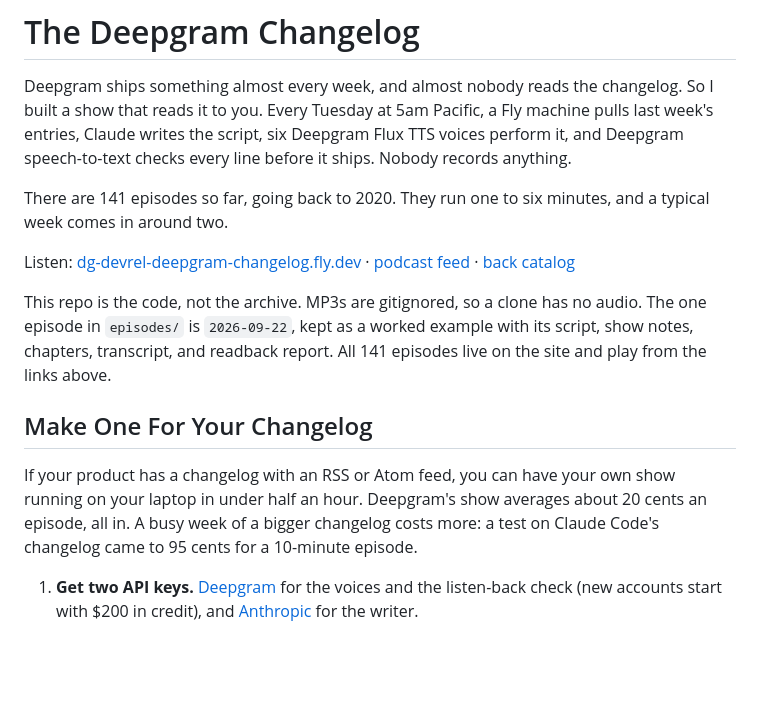
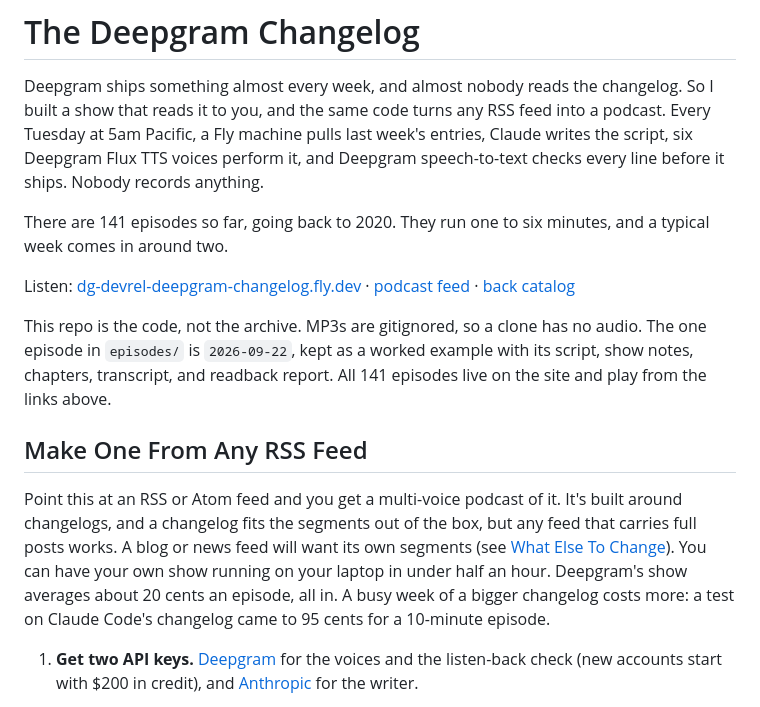
Before and after one commit to samgutentag-deepgram/deepgram-changelog-podcast, a Markdown page: README.md, the part around the change. Drawn GitHub-style; blank space fills up the shorter version.

Commit message:
docs: README frames the repo as any RSS feed to a podcast
Co-Authored-By: Claude Opus 5.5 <noreply@anthropic.com>

```diff
--- a/README.md
+++ b/README.md
@@ -1,7 +1,7 @@
 # The Deepgram Changelog
 
 Deepgram ships something almost every week, and almost nobody reads the changelog. So I built a
-show that reads it to you. Every Tuesday at 5am Pacific, a Fly machine pulls last week's entries,
+show that reads it to you, and the same code turns any RSS feed into a podcast. Every Tuesday at 5am Pacific, a Fly machine pulls last week's entries,
 Claude writes the script, six Deepgram Flux TTS voices perform it, and Deepgram speech-to-text
 checks every line before it ships. Nobody records anything.
 
@@ -17,10 +17,12 @@ episode in `episodes/` is `2026-09-22`, kept as a worked example with its script
 chapters, transcript, and readback report. All 141 episodes live on the site and play from the
 links above.
 
-## Make One For Your Changelog
+## Make One From Any RSS Feed
 
-If your product has a changelog with an RSS or Atom feed, you can have your own show running on
-your laptop in under half an hour. Deepgram's show averages about 20 cents an episode, all in. A busy
+Point this at an RSS or Atom feed and you get a multi-voice podcast of it. It's built around
+changelogs, and a changelog fits the segments out of the box, but any feed that carries full posts
+works. A blog or news feed will want its own segments (see [What Else To Change](#what-else-to-change)).
+You can have your own show running on your laptop in under half an hour. Deepgram's show averages about 20 cents an episode, all in. A busy
 week of a bigger changelog costs more: a test on Claude Code's changelog came to 95 cents for a
 10-minute episode.
 
```
